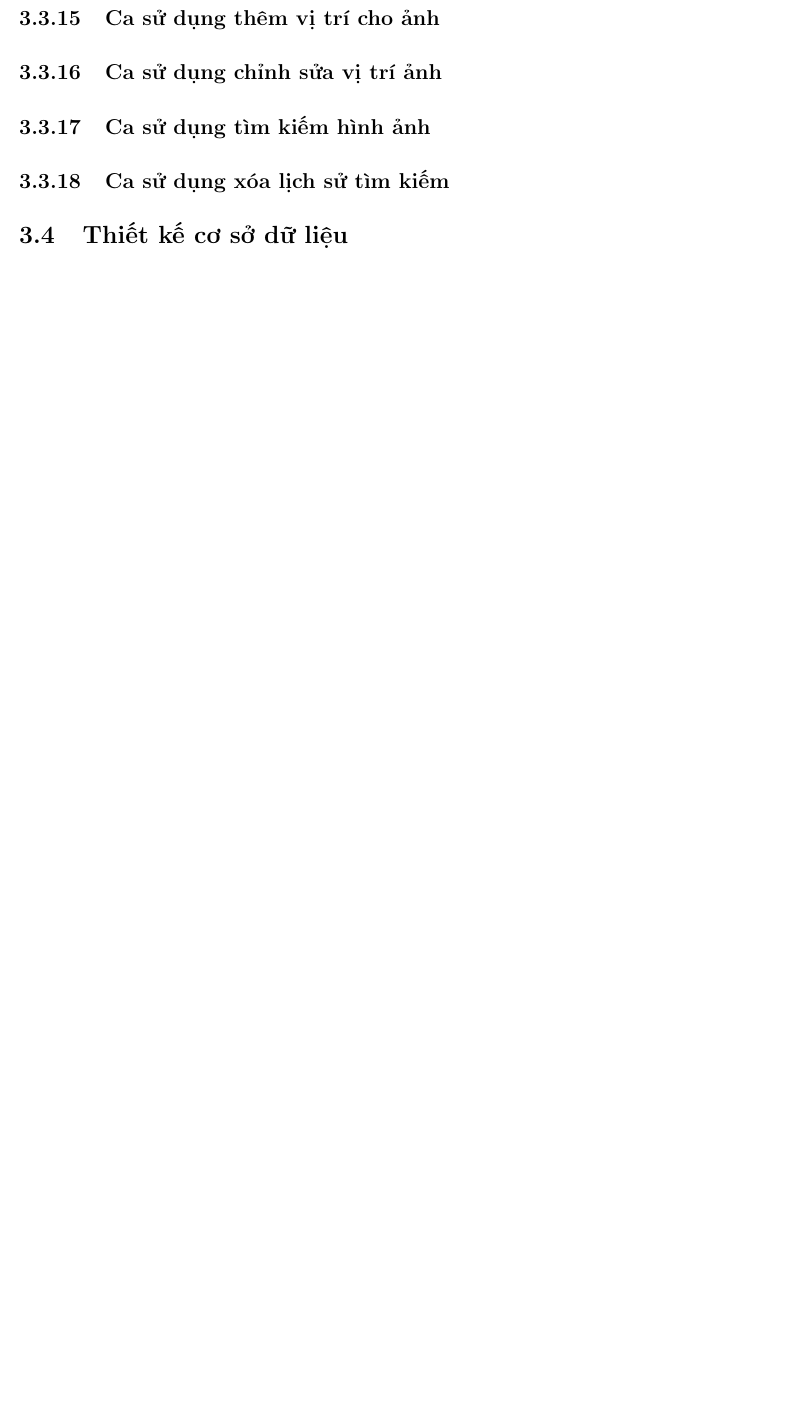
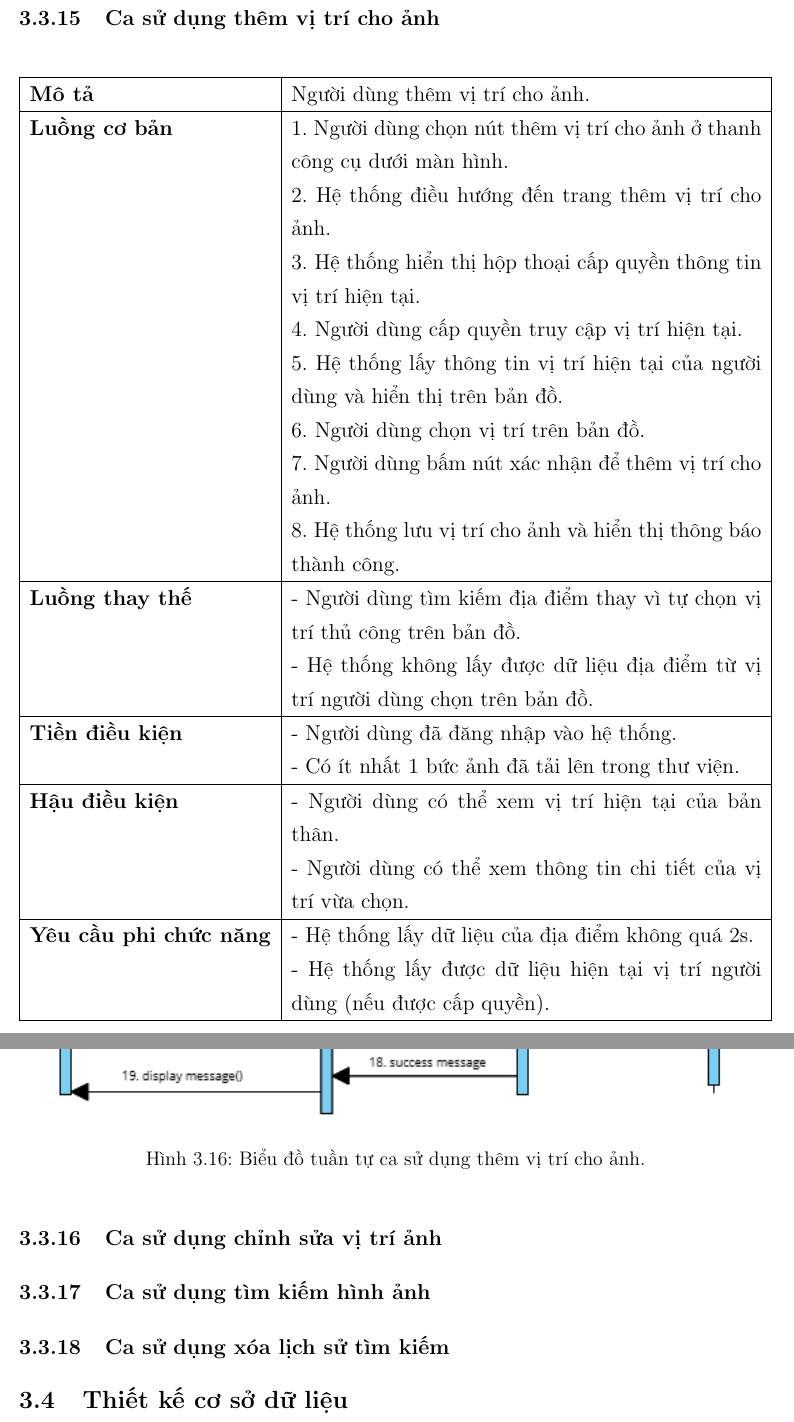
Before and after one commit to LostArrows27/graduation-thesis-document, a LaTeX thesis (tomtat.tex, which reads chapters/c3/usecases/3.3.15_usecase.tex): part of page 57 of 61 before the commit and two parts of pages 57 and 59 of 63 after it, the two joined at a grey line, cut so that both start at the same text, the shorter picture padded with empty space. Compiled offline with pdfLaTeX.

Commit message:
feat(3-3-15): all diagram + fix 3-3-14 sequence diagram

```diff
--- a/chapters/c3/usecases/3.3.15_usecase.tex
+++ b/chapters/c3/usecases/3.3.15_usecase.tex
@@ -1 +1,31 @@
 \subsection{Ca sử dụng thêm vị trí cho ảnh}
+
+\vspace{0.5cm}
+
+\noindent
+\begin{tabularx}{\linewidth}{| l | X |}
+\hline
+\textbf{Mô tả} & Người dùng thêm vị trí cho ảnh. \\
+\hline
+\textbf{Luồng cơ bản} & 1. Người dùng chọn nút thêm vị trí cho ảnh ở thanh công cụ dưới màn hình. \newline
+                       2. Hệ thống điều hướng đến trang thêm vị trí cho ảnh. \newline
+                       3. Hệ thống hiển thị hộp thoại cấp quyền thông tin vị trí hiện tại. \newline
+                       4. Người dùng cấp quyền truy cập vị trí hiện tại. \newline
+                       5. Hệ thống lấy thông tin vị trí hiện tại của người dùng và hiển thị trên bản đồ. \newline
+                       6. Người dùng chọn vị trí trên bản đồ. \newline
+                       7. Người dùng bấm nút xác nhận để thêm vị trí cho ảnh. \newline
+                       8. Hệ thống lưu vị trí cho ảnh và hiển thị thông báo thành công. \\
+\hline
+\textbf{Luồng thay thế} & - Người dùng tìm kiếm địa điểm thay vì tự chọn vị trí thủ công trên bản đồ. \newline
+                          - Hệ thống không lấy được dữ liệu địa điểm từ vị trí người dùng chọn trên bản đồ. \\
+\hline
+\textbf{Tiền điều kiện} & - Người dùng đã đăng nhập vào hệ thống. \newline
+                          - Có ít nhất 1 bức ảnh đã tải lên trong thư viện. \\
+\hline
+\textbf{Hậu điều kiện} & - Người dùng có thể xem vị trí hiện tại của bản thân. \newline
+                          - Người dùng có thể xem thông tin chi tiết của vị trí vừa chọn. \\
+\hline
+\textbf{Yêu cầu phi chức năng} & - Hệ thống lấy dữ liệu của địa điểm không quá 2s. \newline
+                           - Hệ thống lấy được dữ liệu hiện tại vị trí người dùng (nếu được cấp quyền). \\
+\hline
+\end{tabularx}
@@ -1,0 +46,6 @@
+\begin{figure}[H]
+    \centering
+    \includegraphics[width=1\textwidth]{figures/c3/3-3-15-sequence-diagram.png}
+    \caption{Biểu đồ tuần tự ca sử dụng thêm vị trí cho ảnh.}
+    \label{fig:3-3-15-sequence-diagram}
+\end{figure}
```
Also changed, not shown: figures/c3/3-3-14-sequence-diagram.png, figures/c3/3-3-15-activity-diagram.png (added), figures/c3/3-3-15-relationship.png (added), figures/c3/3-3-15-sequence-diagram.png (added), chapters/c3/usecases/3.3.15_usecase.tex (14 more changed lines).
